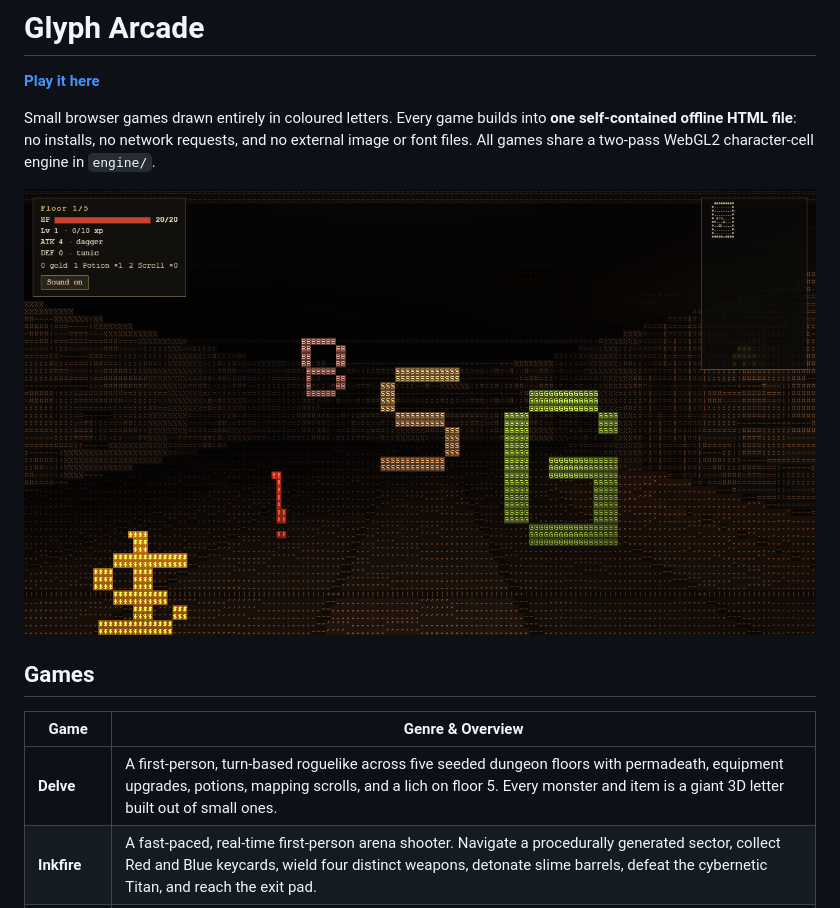
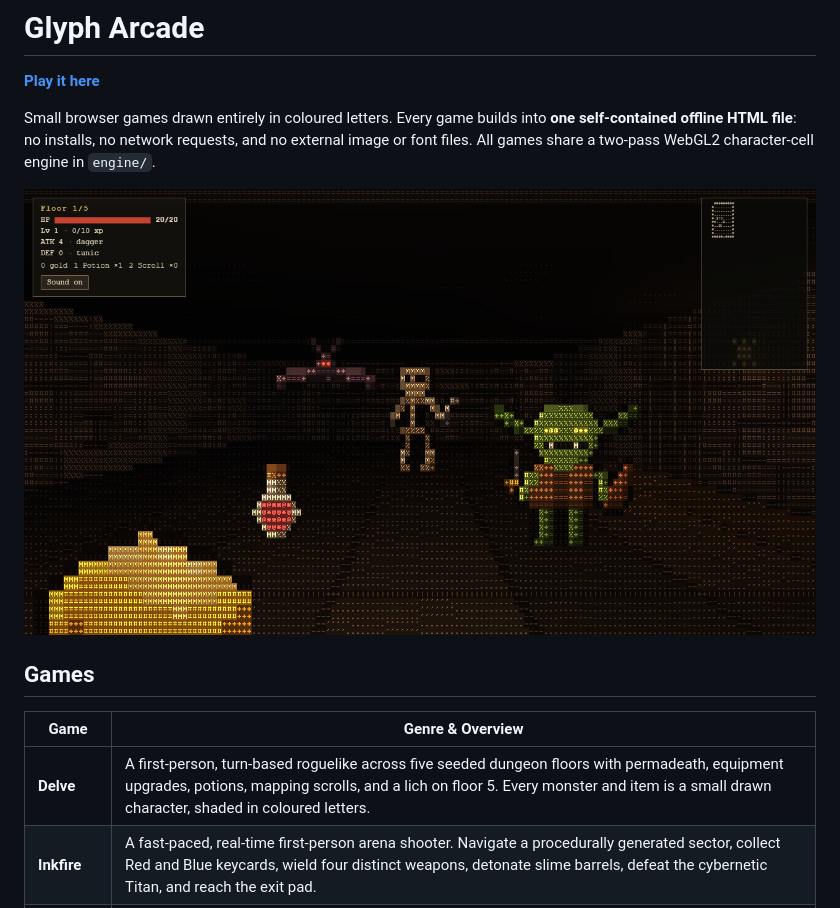
Before and after one commit to Taan1el/glyph-arcade, a Markdown page: README.md, the part around one of its changes. Rendered like a GitHub page; pictures changed too: docs/delve-preview.png.

```diff
--- a/README.md
+++ b/README.md
@@ -10,7 +10,7 @@ Small browser games drawn entirely in coloured letters. Every game builds into *
 
 | Game | Genre & Overview |
 |---|---|
-| **Delve** | A first-person, turn-based roguelike across five seeded dungeon floors with permadeath, equipment upgrades, potions, mapping scrolls, and a lich on floor 5. Every monster and item is a giant 3D letter built out of small ones. |
+| **Delve** | A first-person, turn-based roguelike across five seeded dungeon floors with permadeath, equipment upgrades, potions, mapping scrolls, and a lich on floor 5. Every monster and item is a small drawn character, shaded in coloured letters. |
 | **Inkfire** | A fast-paced, real-time first-person arena shooter. Navigate a procedurally generated sector, collect Red and Blue keycards, wield four distinct weapons, detonate slime barrels, defeat the cybernetic Titan, and reach the exit pad. |
 | **Wordfall** | A two-minute lane game. Letters fall in nine lanes: catch the next letter of the word and dodge the rest. Finish words in a row to build a combo. |
 | [Next Stop](https://github.com/Taan1el/next-stop) | A rural steam railway in coloured letters ([play](https://taan1el.github.io/next-stop/)). Lives in its own repository. |
```
Also changed, not shown: other parts of README.md (+1 -1 lines), CHANGELOG.md (+6 -0 lines), engine/README.md (+1 -0 lines).
